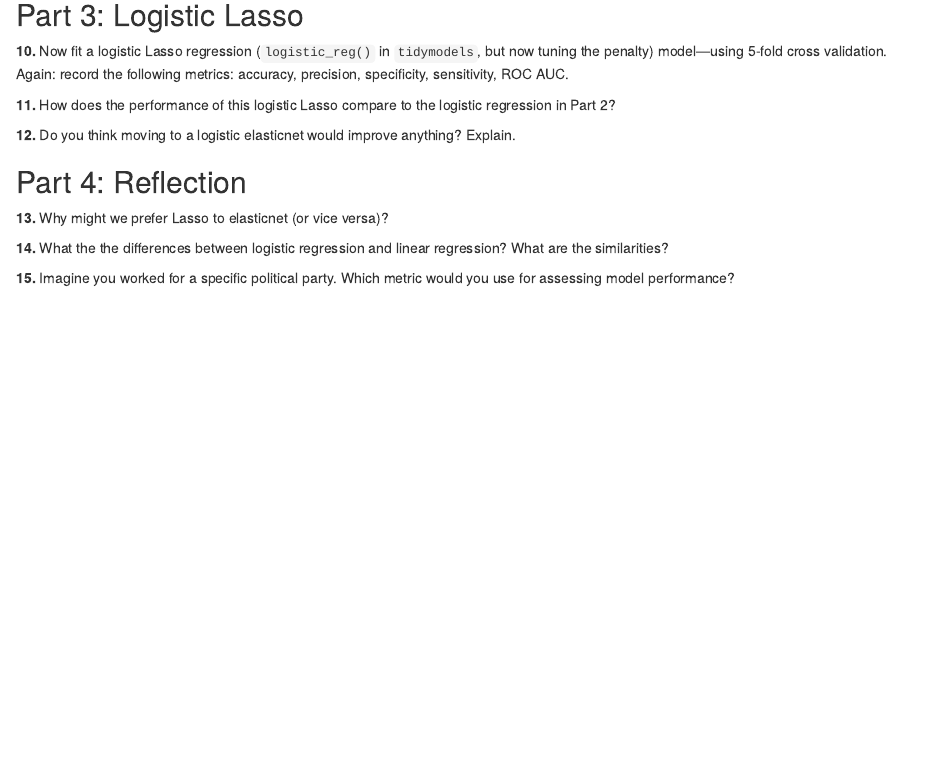
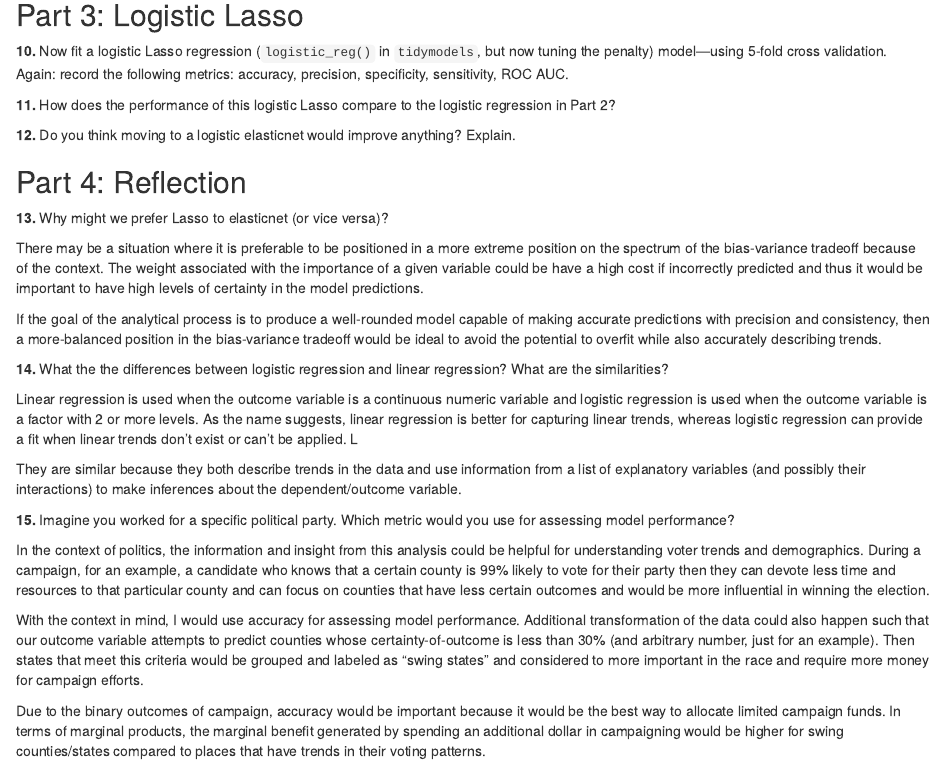
Before and after one commit to k-brew/LASSO-and-elasticnet-penalized-regression, an R Markdown document (proj002_elections_revisted.rmd): the page in a window 1100 px wide, from 7900 px down. Rendered offline with R 4.5, knitr and Pandoc, with nearby package versions; some code elsewhere in the file could not run offline.

Commit message:
short answers

```diff
--- a/proj002_elections_revisted.rmd
+++ b/proj002_elections_revisted.rmd
@@ -249,6 +249,20 @@
 
 **13\.** Why might we prefer Lasso to elasticnet (or vice versa)?
 
+There may be a situation where it is preferable to be positioned in a more extreme position on the spectrum of the bias-variance tradeoff because of the context. The weight associated with the importance of a given variable could be have a high cost if incorrectly predicted and thus it would be important to have high levels of certainty in the model predictions.
+
+If the goal of the analytical process is to produce a well-rounded model capable of making accurate predictions with precision and consistency, then a more-balanced position in the bias-variance tradeoff would be ideal to avoid the potential to overfit while also accurately describing trends.
+
 **14\.** What the the differences between logistic regression and linear regression? What are the similarities?
 
+Linear regression is used when the outcome variable is a continuous numeric variable and logistic regression is used when the outcome variable is a factor with 2 or more levels. As the name suggests, linear regression is better for capturing linear trends, whereas logistic regression can provide a fit when linear trends don't exist or can't be applied. L
+
+They are similar because they both describe trends in the data and use information from a list of explanatory variables (and possibly their interactions) to make inferences about the dependent/outcome variable.
+
 **15\.** Imagine you worked for a specific political party. Which metric would you use for assessing model performance?
+
+In the context of politics, the information and insight from this analysis could be helpful for understanding voter trends and demographics. During a campaign, for an example, a candidate who knows that a certain county is 99% likely to vote for their party then they can devote less time and resources to that particular county and can focus on counties that have less certain outcomes and would be more influential in winning the election.
+
+With the context in mind, I would use accuracy for assessing model performance. Additional transformation of the data could also happen such that our outcome variable attempts to predict counties whose certainty-of-outcome is less than 30% (and arbitrary number, just for an example). Then states that meet this criteria would be grouped and labeled as "swing states" and considered to more important in the race and require more money for campaign efforts.
+
+Due to the binary outcomes of campaign, accuracy would be important because it would be the best way to allocate limited campaign funds. In terms of marginal products, the marginal benefit generated by spending an additional dollar in campaigning would be higher for swing counties/states compared to places that have trends in their voting patterns.
```
